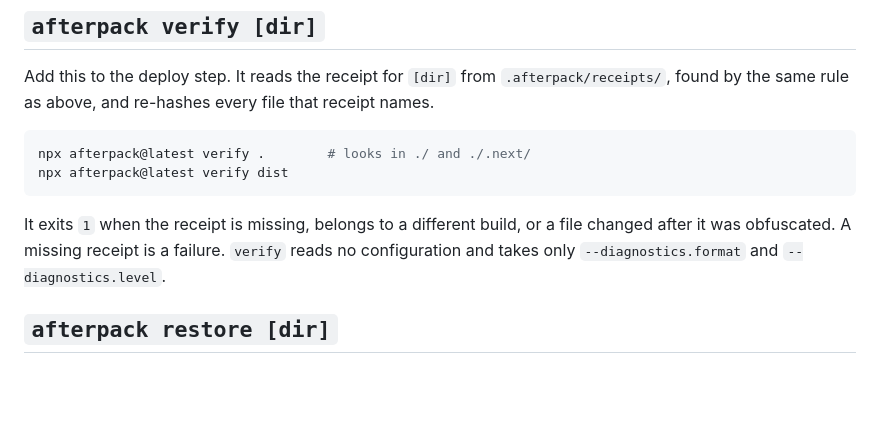
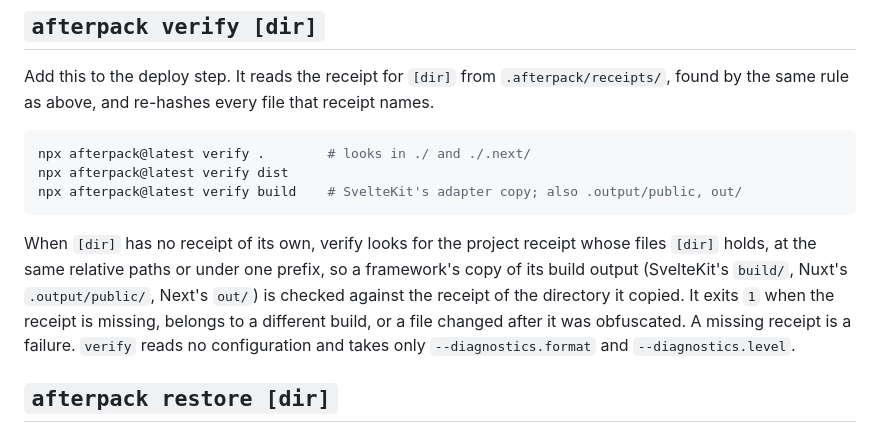
Before and after one commit to afterpack-dev/afterpack, a Markdown page: packages/cli/SKILL.md, the part around the change. Drawn GitHub-style; blank space fills up the shorter version.

Commit message:
docs: say verify checks a framework's deploy copy
The CLI README and skill now say afterpack verify accepts a directory a
framework copied from its build output, such as SvelteKit's build/,
Nuxt's .output/public/ or Next's out/.

````diff
--- a/packages/cli/SKILL.md
+++ b/packages/cli/SKILL.md
@@ -215,10 +215,14 @@ by the same rule as above, and re-hashes every file that receipt names.
 ```bash
 npx afterpack@latest verify .        # looks in ./ and ./.next/
 npx afterpack@latest verify dist
+npx afterpack@latest verify build    # SvelteKit's adapter copy; also .output/public, out/
 ```
 
-It exits `1` when the receipt is missing, belongs to a different build, or a file changed after it
-was obfuscated. A missing receipt is a failure. `verify` reads no configuration and takes only
+When `[dir]` has no receipt of its own, verify looks for the project receipt whose files `[dir]`
+holds, at the same relative paths or under one prefix, so a framework's copy of its build output
+(SvelteKit's `build/`, Nuxt's `.output/public/`, Next's `out/`) is checked against the receipt of
+the directory it copied. It exits `1` when the receipt is missing, belongs to a different build,
+or a file changed after it was obfuscated. A missing receipt is a failure. `verify` reads no configuration and takes only
 `--diagnostics.format` and `--diagnostics.level`.
 
 ## `afterpack restore [dir]`
````
Also changed, not shown: packages/cli/README.md (+4 -0 lines).
